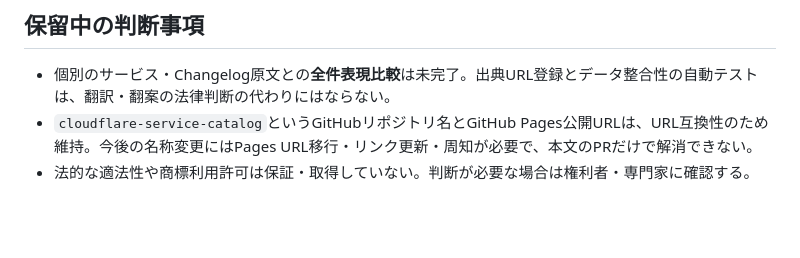
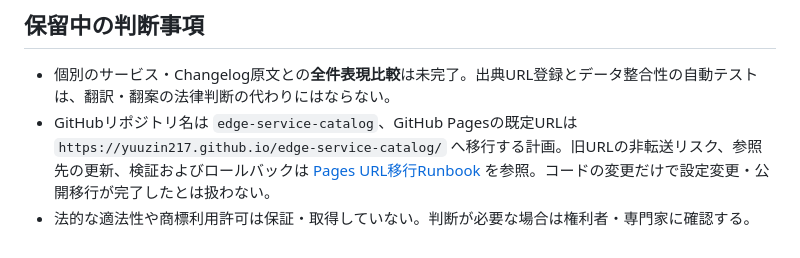
Before and after one commit to yuuzin217/cloudflare-service-catalog, a Markdown page: docs/CONTENT_RIGHTS_POLICY.md, the part around the change. Rendered like a GitHub page; blank space fills up the shorter version.

Commit message:
chore(issue-9): prepare docs/CONTENT_RIGHTS_POLICY.md for independent repository URL

```diff
--- a/docs/CONTENT_RIGHTS_POLICY.md
+++ b/docs/CONTENT_RIGHTS_POLICY.md
@@ -35,5 +35,5 @@
 ## 保留中の判断事項
 
 - 個別のサービス・Changelog原文との**全件表現比較**は未完了。出典URL登録とデータ整合性の自動テストは、翻訳・翻案の法律判断の代わりにはならない。
-- `cloudflare-service-catalog`というGitHubリポジトリ名とGitHub Pages公開URLは、URL互換性のため維持。今後の名称変更にはPages URL移行・リンク更新・周知が必要で、本文のPRだけで解消できない。
+- GitHubリポジトリ名は `edge-service-catalog`、GitHub Pagesの既定URLは `https://yuuzin217.github.io/edge-service-catalog/` へ移行する計画。旧URLの非転送リスク、参照先の更新、検証およびロールバックは [Pages URL移行Runbook](REPOSITORY_PAGES_MIGRATION.md) を参照。コードの変更だけで設定変更・公開移行が完了したとは扱わない。
 - 法的な適法性や商標利用許可は保証・取得していない。判断が必要な場合は権利者・専門家に確認する。
```
